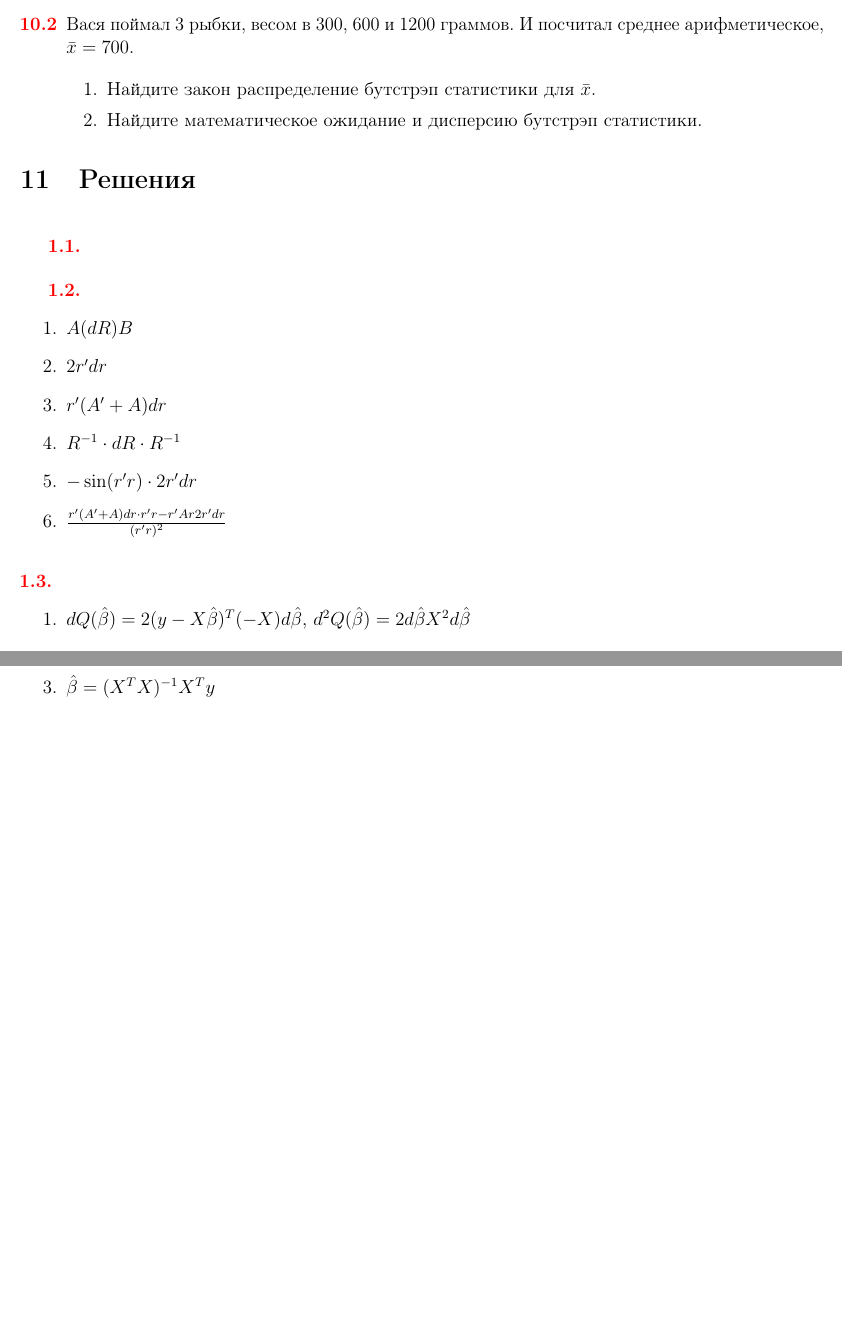
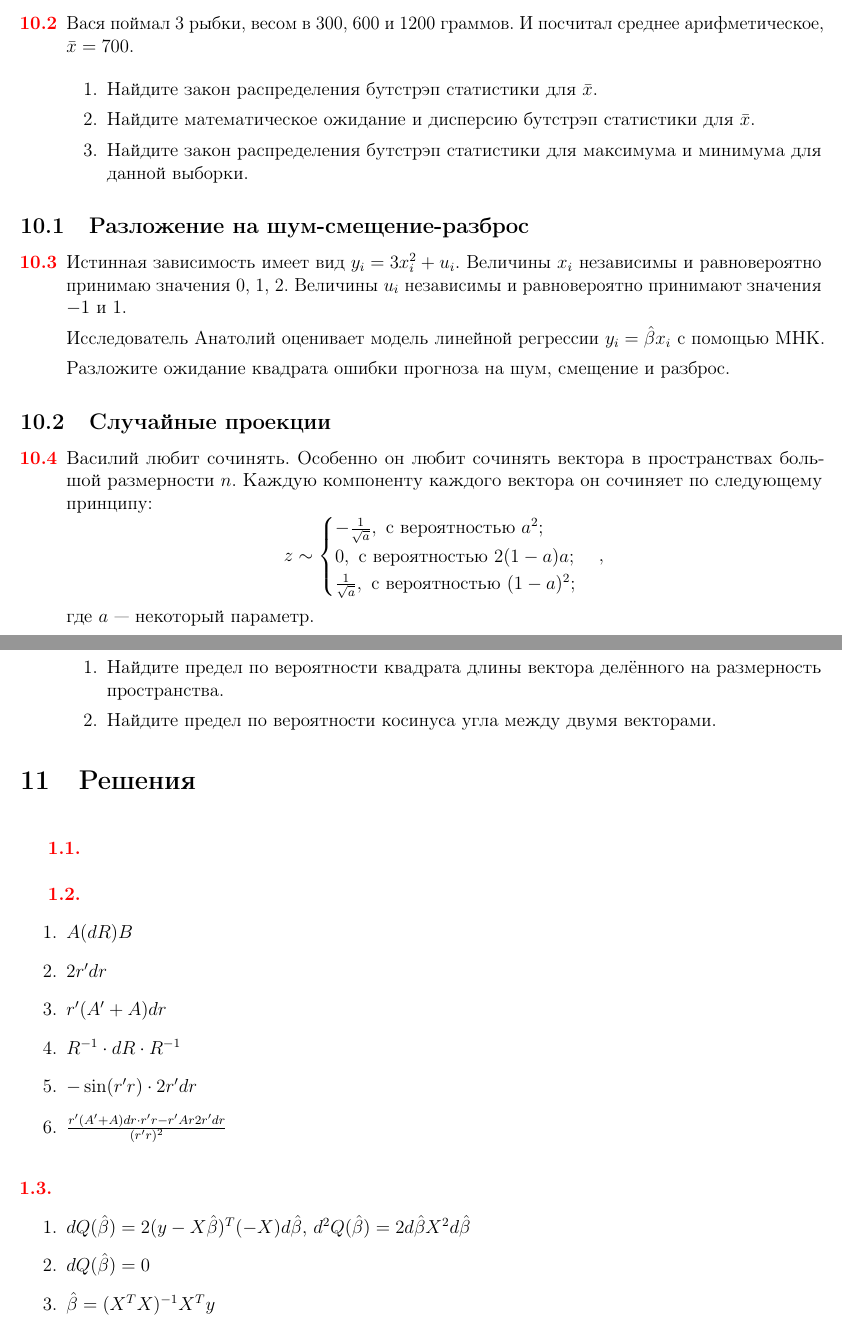
Before and after one commit to bdemeshev/mlearn_pro, a LaTeX document (mlearn_pro.tex): two parts of pages 16 and 17 of 22 before the commit and two parts of pages 16 and 17 of 23 after it, joined at a grey line, cut so that both start at the same text, the shorter picture padded with empty space. The pictures show the PDF file mlearn_pro.pdf that the author committed with the source.

Commit message:
random projections

```diff
--- a/mlearn_pro.tex
+++ b/mlearn_pro.tex
@@ -1449,17 +1449,49 @@ $100\cdot \left(\frac{99}{100} \right)^{100}\approx 100/e \approx 37$
 Вася поймал 3 рыбки, весом в 300, 600 и 1200 граммов. И посчитал среднее арифметическое, $\bar x = 700$.
 
 \begin{enumerate}
-\item Найдите закон распределение бутстрэп статистики для $\bar x$.
-\item Найдите математическое ожидание и дисперсию бутстрэп статистики.
-\end{enumerate}
-\begin{sol}
-\end{sol}
-\end{problem}
-
-
-
-
-
+\item Найдите закон распределения бутстрэп статистики для $\bar x$.
+\item Найдите математическое ожидание и дисперсию бутстрэп статистики для $\bar x$.
+\item Найдите закон распределения бутстрэп статистики для максимума и минимума для данной выборки.
+\end{enumerate}
+\begin{sol}
+\end{sol}
+\end{problem}
+
+
+
+\subsection{Разложение на шум-смещение-разброс}
+
+\begin{problem}
+Истинная зависимость имеет вид $y_i = 3x_i^2 + u_i$. Величины $x_i$ независимы и равновероятно принимаю значения $0$, $1$, $2$. Величины $u_i$ независимы и равновероятно принимают значения $-1$ и $1$.
+
+Исследователь Анатолий оценивает модель линейной регрессии $y_i = \hat \beta x_i $ с помощью МНК.
+
+Разложите ожидание квадрата ошибки прогноза на шум, смещение и разброс.
+\begin{sol}
+\end{sol}
+\end{problem}
+
+\subsection{Случайные проекции}
+
+\begin{problem}
+Василий любит сочинять. Особенно он любит сочинять вектора в пространствах большой размерности $n$.  Каждую компоненту каждого вектора он сочиняет по следующему принципу:
+\[
+z \sim \begin{cases}
+-\frac{1}{\sqrt{a}}, \text{ с вероятностью } a^2; \\
+0, \text{ с вероятностью } 2(1-a)a; \\
+\frac{1}{\sqrt{a}}, \text{ с вероятностью } (1-a)^2; \\
+\end{cases},
+\]
+где $a$ — некоторый параметр.
+
+\begin{enumerate}
+  \item Найдите предел по вероятности квадрата длины вектора делённого на размерность пространства.
+  \item Найдите предел по вероятности косинуса угла между двумя векторами.
+\end{enumerate}
+
+\begin{sol}
+\end{sol}
+\end{problem}
 
 
 
```
Also changed, not shown: mlearn_pro.pdf.
